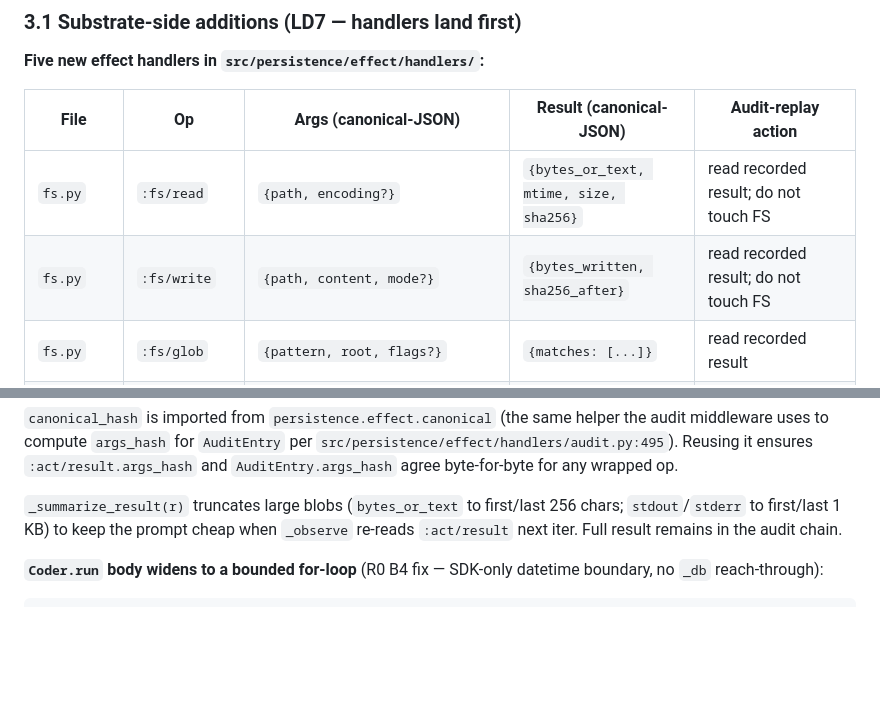
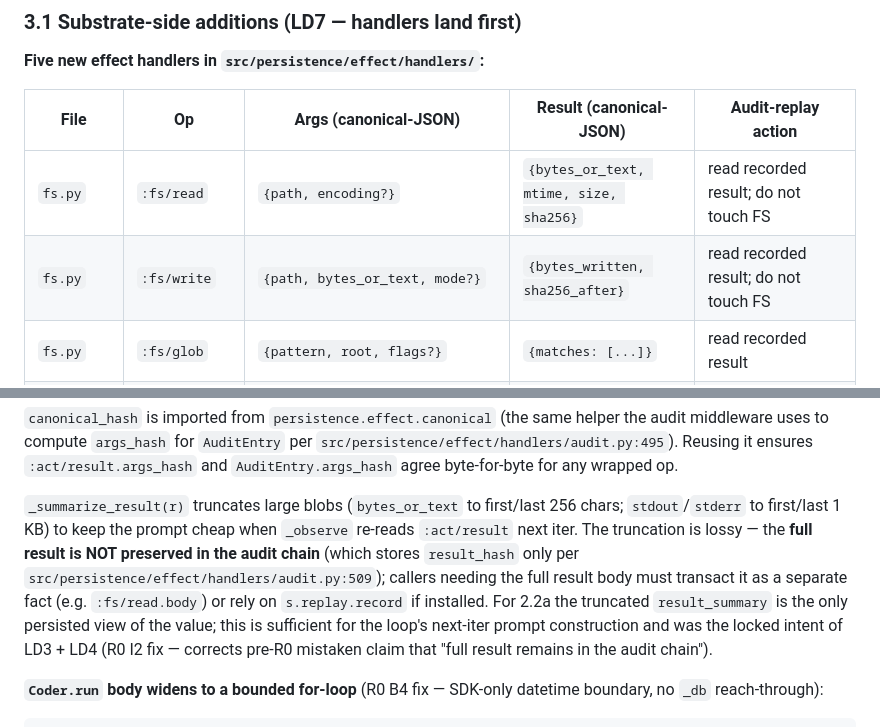
Before and after one commit to nawsaafa/persistence-os, a Markdown page: docs/plans/2026-05-05-phase-2.2a-observe-act-design.md, 2 parts joined by grey strips. Drawn GitHub-style; blank space fills up the shorter version.

Commit message:
docs: Phase 2.2a — fold ARIS R1 lite reopens (B5 + I2 residuals)
R1 lite verdict: FAIL at 7.9 / 7.4 due to two missed residuals:
- B5 reopen: § 3.1 table at line 56 still showed :fs/write args
  with 'content' key (vs corrected 'bytes_or_text' in § 3.4)
- I2 reopen: § 3.2 _summarize_result discussion claimed 'Full
  result remains in the audit chain' — false; chain stores
  result_hash only per audit.py:509

Both single-sentence corrections aligning the design with the
already-locked § 3.4 contract + § 5.5 reframe.

```diff
--- a/docs/plans/2026-05-05-phase-2.2a-observe-act-design.md
+++ b/docs/plans/2026-05-05-phase-2.2a-observe-act-design.md
@@ -53,7 +53,7 @@ This test is the load-bearing acceptance signal — it currently FAILs because `
 | File | Op | Args (canonical-JSON) | Result (canonical-JSON) | Audit-replay action |
 |---|---|---|---|---|
 | `fs.py` | `:fs/read` | `{path, encoding?}` | `{bytes_or_text, mtime, size, sha256}` | read recorded result; do not touch FS |
-| `fs.py` | `:fs/write` | `{path, content, mode?}` | `{bytes_written, sha256_after}` | read recorded result; do not touch FS |
+| `fs.py` | `:fs/write` | `{path, bytes_or_text, mode?}` | `{bytes_written, sha256_after}` | read recorded result; do not touch FS |
 | `fs.py` | `:fs/glob` | `{pattern, root, flags?}` | `{matches: [...]}` | read recorded result |
 | `fs.py` | `:fs/grep` | `{pattern, root, flags?}` | `{matches: [...]}` | read recorded result |
 | `shell.py` | `:shell/exec` | `{argv, env_allowlist_subset, cwd, allowlist_version, timeout_s?}` | `{exit, stdout, stderr, wall_clock_ms}` | read recorded result; do not spawn subprocess |
@@ -190,7 +190,7 @@ def _act(self, decision: LLMDecision) -> None:
 
 `canonical_hash` is imported from `persistence.effect.canonical` (the same helper the audit middleware uses to compute `args_hash` for `AuditEntry` per `src/persistence/effect/handlers/audit.py:495`). Reusing it ensures `:act/result.args_hash` and `AuditEntry.args_hash` agree byte-for-byte for any wrapped op.
 
-`_summarize_result(r)` truncates large blobs (`bytes_or_text` to first/last 256 chars; `stdout`/`stderr` to first/last 1 KB) to keep the prompt cheap when `_observe` re-reads `:act/result` next iter. Full result remains in the audit chain.
+`_summarize_result(r)` truncates large blobs (`bytes_or_text` to first/last 256 chars; `stdout`/`stderr` to first/last 1 KB) to keep the prompt cheap when `_observe` re-reads `:act/result` next iter. The truncation is lossy — the **full result is NOT preserved in the audit chain** (which stores `result_hash` only per `src/persistence/effect/handlers/audit.py:509`); callers needing the full result body must transact it as a separate fact (e.g. `:fs/read.body`) or rely on `s.replay.record` if installed. For 2.2a the truncated `result_summary` is the only persisted view of the value; this is sufficient for the loop's next-iter prompt construction and was the locked intent of LD3 + LD4 (R0 I2 fix — corrects pre-R0 mistaken claim that "full result remains in the audit chain").
 
 **`Coder.run` body widens to a bounded for-loop** (R0 B4 fix — SDK-only datetime boundary, no `_db` reach-through):
 
```
